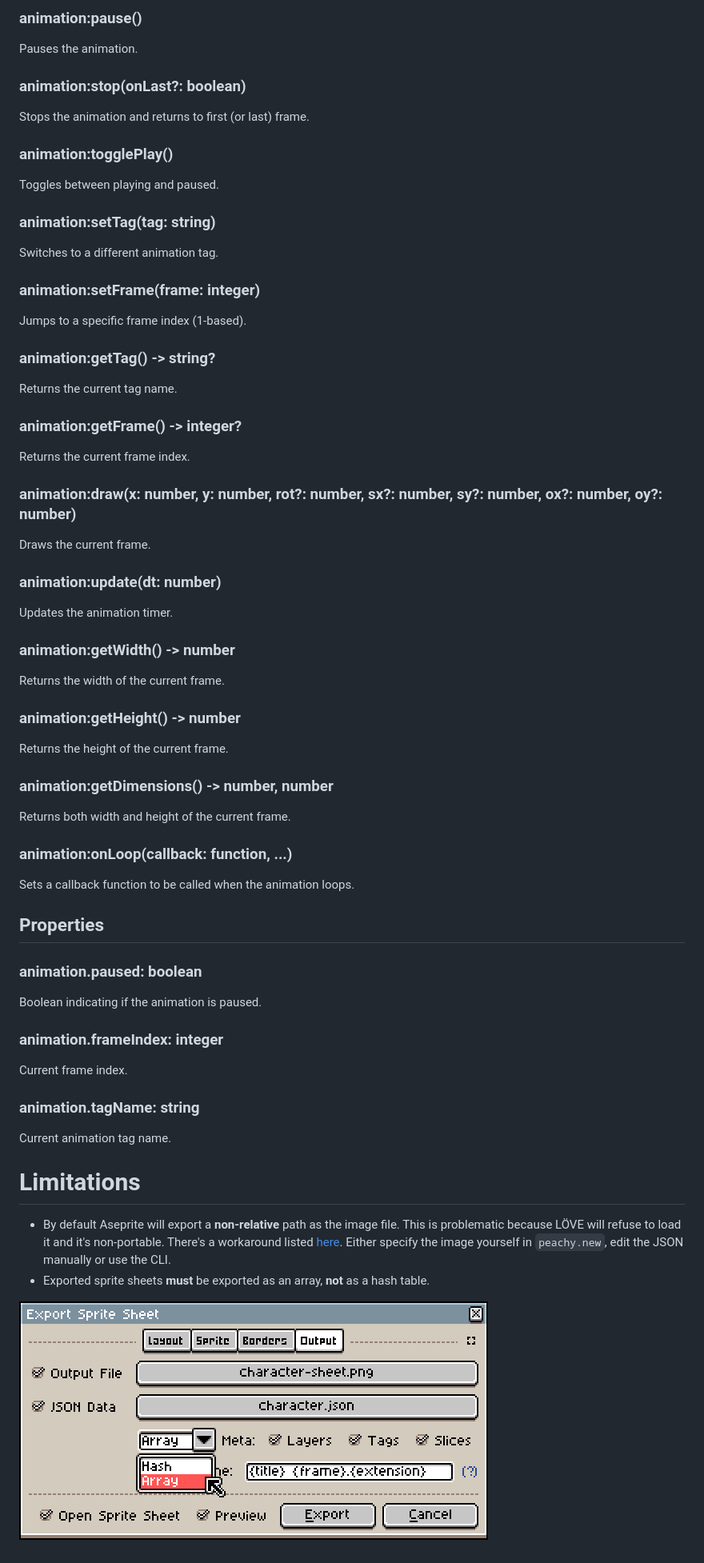
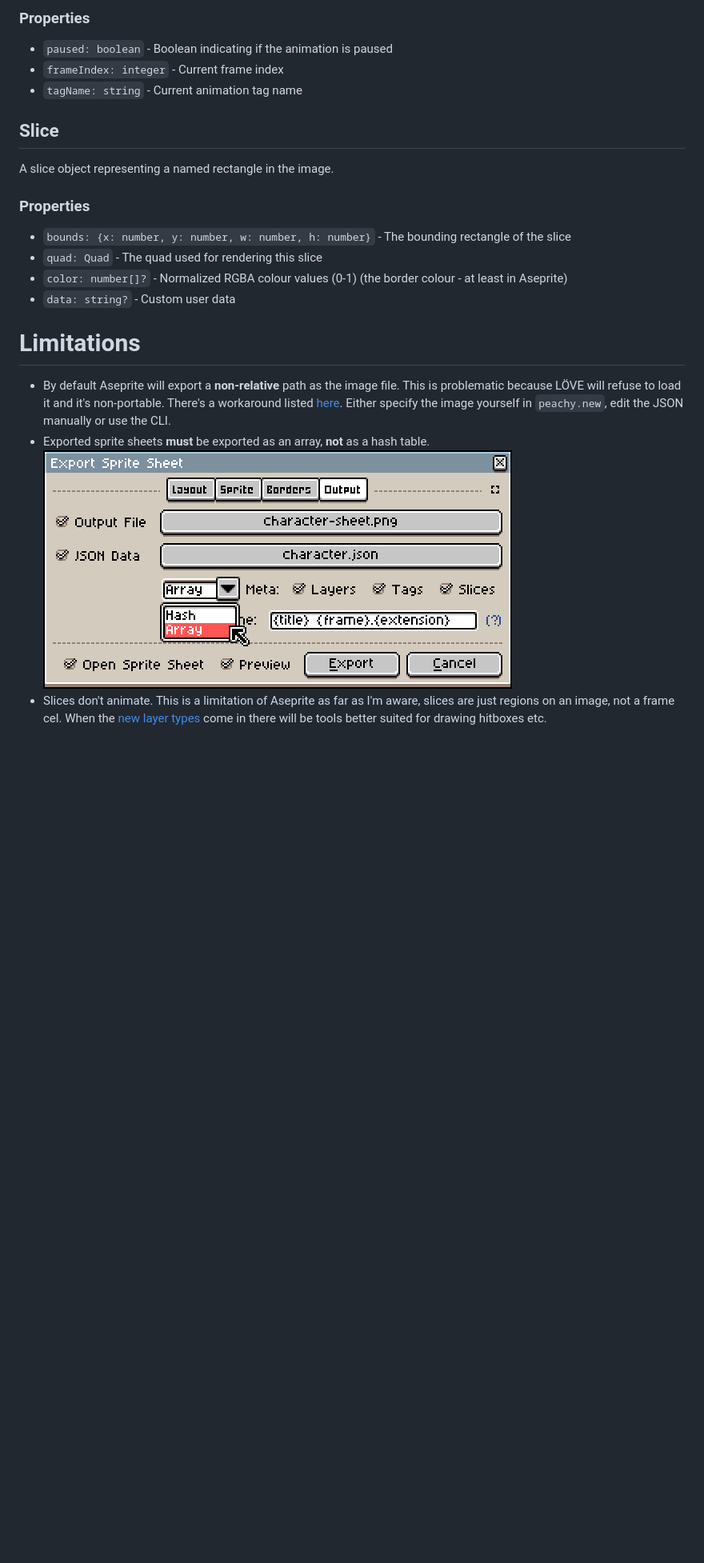
Before and after one commit to josh-perry/peachy, a Markdown page: README.md, the part around the change printed below. Shown: that part at 80% size. Drawn GitHub-style; blank space fills up the shorter version.

```diff
--- a/README.md
+++ b/README.md
@@ -40,56 +60,20 @@ Resumes the animation.
 
-### animation:pause()
-Pauses the animation.
+### Properties
+- `paused: boolean` - Boolean indicating if the animation is paused
+- `frameIndex: integer` - Current frame index
+- `tagName: string` - Current animation tag name
 
-### animation:stop(onLast?: boolean)
-Stops the animation and returns to first (or last) frame.
+## Slice
+A slice object representing a named rectangle in the image.
 
-### animation:togglePlay()
-Toggles between playing and paused.
-
-### animation:setTag(tag: string)
-Switches to a different animation tag.
-
-### animation:setFrame(frame: integer)
-Jumps to a specific frame index (1-based).
-
-### animation:getTag() -> string?
-Returns the current tag name.
-
-### animation:getFrame() -> integer?
-Returns the current frame index.
-
-### animation:draw(x: number, y: number, rot?: number, sx?: number, sy?: number, ox?: number, oy?: number)
-Draws the current frame.
-
-### animation:update(dt: number)
-Updates the animation timer.
-
-### animation:getWidth() -> number
-Returns the width of the current frame.
-
-### animation:getHeight() -> number
-Returns the height of the current frame.
-
-### animation:getDimensions() -> number, number
-Returns both width and height of the current frame.
-
-### animation:onLoop(callback: function, ...)
-Sets a callback function to be called when the animation loops.
-
-## Properties
-
-### animation.paused: boolean
-Boolean indicating if the animation is paused.
-
-### animation.frameIndex: integer
-Current frame index.
-
-### animation.tagName: string
-Current animation tag name.
+### Properties
+- `bounds: {x: number, y: number, w: number, h: number}` - The bounding rectangle of the slice
+- `quad: Quad` - The quad used for rendering this slice
+- `color: number[]?` - Normalized RGBA colour values (0-1) (the border colour - at least in Aseprite)
+- `data: string?` - Custom user data
 
 # Limitations
 * By default Aseprite will export a **non-relative** path as the image file. This is problematic because LÖVE will refuse to load it and it's non-portable. There's a workaround listed [here](https://github.com/aseprite/aseprite/issues/1606). Either specify the image yourself in `peachy.new`, edit the JSON manually or use the CLI.
 * Exported sprite sheets **must** be exported as an array, **not** as a hash table.
-
 ![Export as array](docs/img/export_type.png)
+* Slices don't animate. This is a limitation of Aseprite as far as I'm aware, slices are just regions on an image, not a frame cel. When the [new layer types](https://github.com/aseprite/aseprite/pull/5347) come in there will be tools better suited for drawing hitboxes etc.
```
Also changed, not shown: other parts of README.md (+26 -6 lines), docs/img/slices.png (added), examples/faces.png (added), 4 other files.
